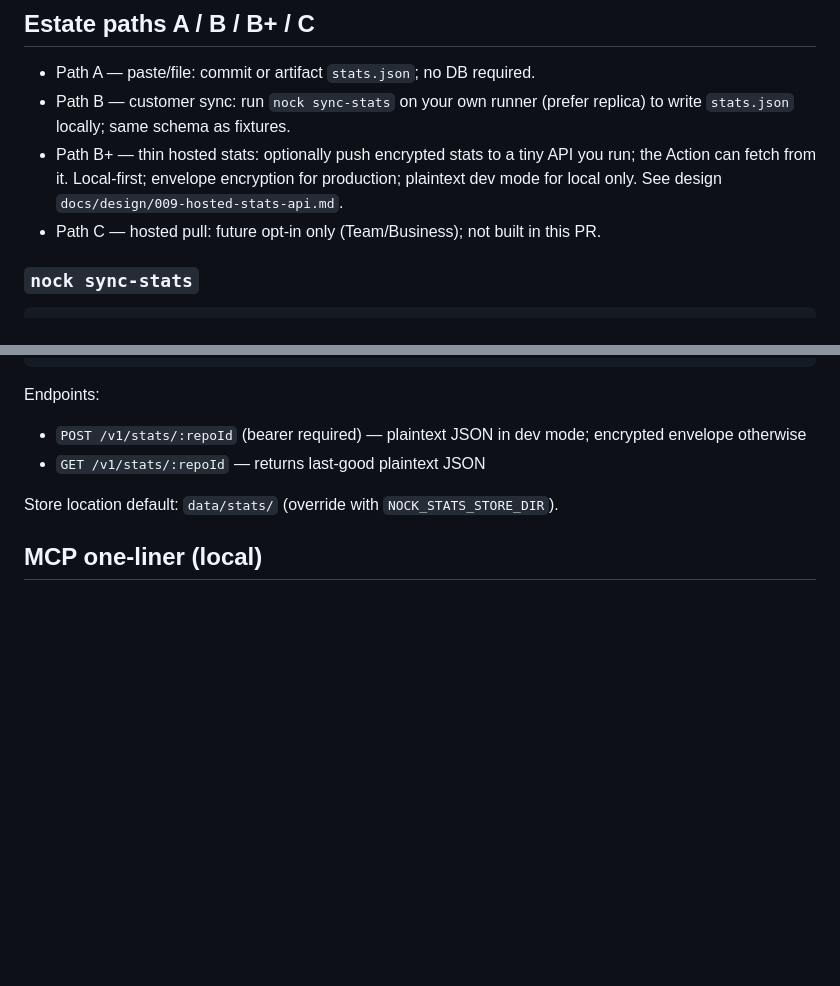
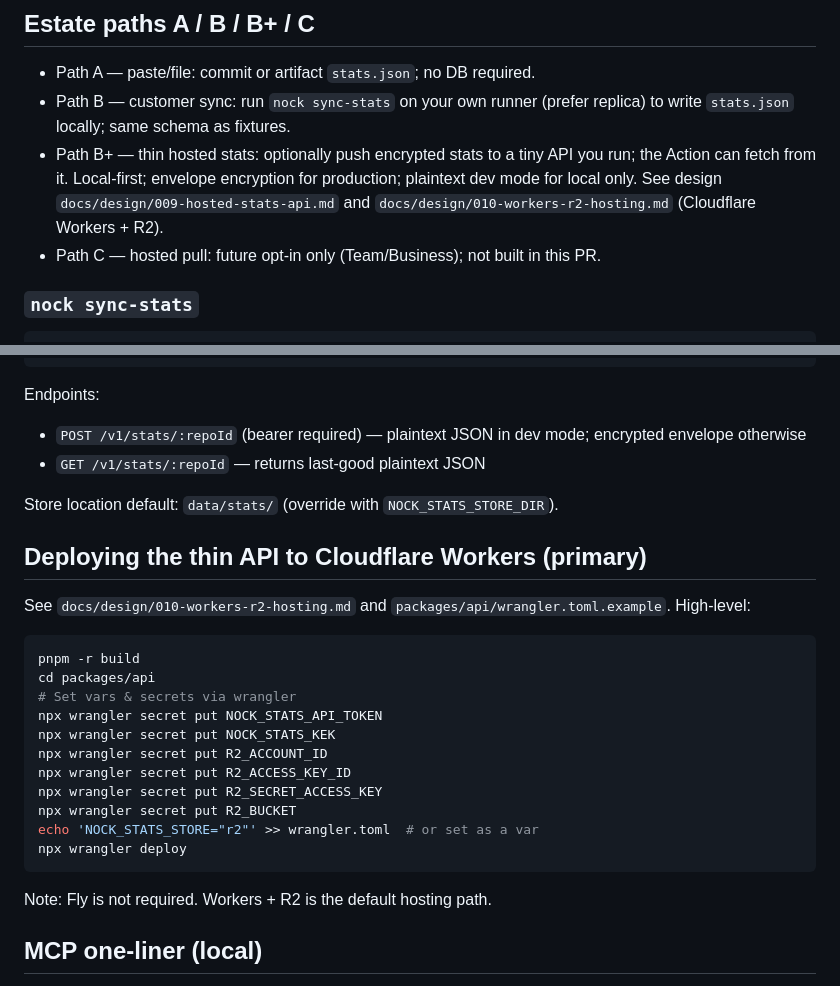
Before and after one commit to saiyamshah1496/nock, a Markdown page: README.md, 2 parts joined by grey strips. Rendered like a GitHub page; blank space fills up the shorter version.

Commit message:
docs: add 010 Workers+R2 hosting note; README/DEVELOPMENT deploy steps (Workers primary, Fly backup)
Co-authored-by: saiyamshah1496 <saiyamshah1496@users.noreply.github.com>

````diff
--- a/README.md
+++ b/README.md
@@ -46,7 +46,7 @@ Exit codes: 0 pass, 1 warn-only (yellow when fail_on=yellow), 2 fail.
 
 - Path A — paste/file: commit or artifact `stats.json`; no DB required.
 - Path B — customer sync: run `nock sync-stats` on your own runner (prefer replica) to write `stats.json` locally; same schema as fixtures.
-- Path B+ — thin hosted stats: optionally push encrypted stats to a tiny API you run; the Action can fetch from it. Local-first; envelope encryption for production; plaintext dev mode for local only. See design `docs/design/009-hosted-stats-api.md`.
+- Path B+ — thin hosted stats: optionally push encrypted stats to a tiny API you run; the Action can fetch from it. Local-first; envelope encryption for production; plaintext dev mode for local only. See design `docs/design/009-hosted-stats-api.md` and `docs/design/010-workers-r2-hosting.md` (Cloudflare Workers + R2).
 - Path C — hosted pull: future opt‑in only (Team/Business); not built in this PR.
 
 ### `nock sync-stats`
@@ -151,6 +151,26 @@ Endpoints:
 
 Store location default: `data/stats/` (override with `NOCK_STATS_STORE_DIR`).
 
+## Deploying the thin API to Cloudflare Workers (primary)
+
+See `docs/design/010-workers-r2-hosting.md` and `packages/api/wrangler.toml.example`. High-level:
+
+```bash
+pnpm -r build
+cd packages/api
+# Set vars & secrets via wrangler
+npx wrangler secret put NOCK_STATS_API_TOKEN
+npx wrangler secret put NOCK_STATS_KEK
+npx wrangler secret put R2_ACCOUNT_ID
+npx wrangler secret put R2_ACCESS_KEY_ID
+npx wrangler secret put R2_SECRET_ACCESS_KEY
+npx wrangler secret put R2_BUCKET
+echo 'NOCK_STATS_STORE="r2"' >> wrangler.toml  # or set as a var
+npx wrangler deploy
+```
+
+Note: Fly is not required. Workers + R2 is the default hosting path.
+
 ## MCP one-liner (local)
 
 See `@nock/mcp` — provides `check_before_apply`, `explain_lock`, `list_rules`. Golden tests ensure CLI JSON equals MCP JSON on identical inputs.
````
Also changed, not shown: docs/DEVELOPMENT.md (+25 -0 lines), docs/design/010-workers-r2-hosting.md (added, +83 -0 lines).
